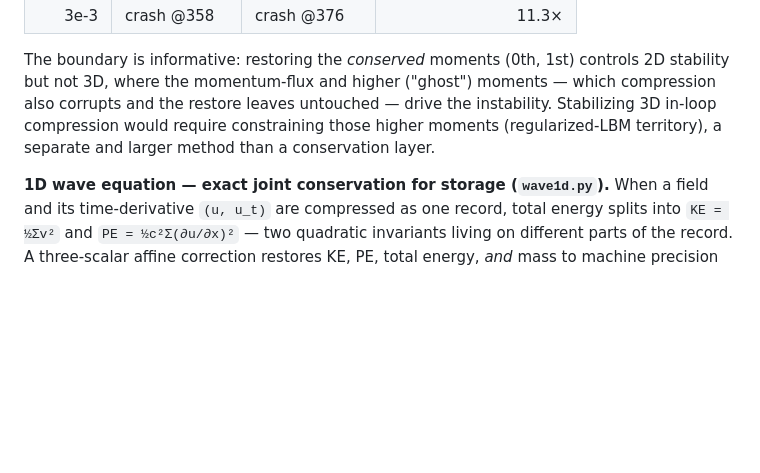
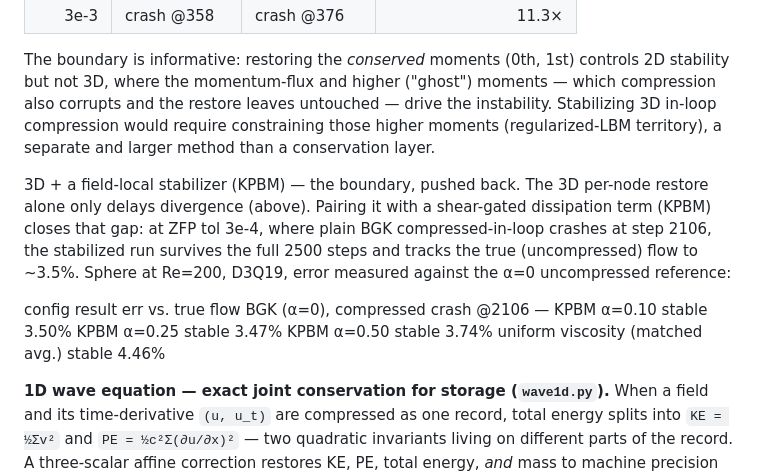
Before and after one commit to alikamp/conserved-field-compression, a Markdown page: README.md, the part around the change. GitHub-like rendering; blank space fills up the shorter version.

```diff
--- a/README.md
+++ b/README.md
@@ -152,6 +152,15 @@ drive the instability. Stabilizing 3D in-loop compression would require
 constraining those higher moments (regularized-LBM territory), a separate and
 larger method than a conservation layer.
 
+3D + a field-local stabilizer (KPBM) — the boundary, pushed back. The 3D per-node restore alone only delays divergence (above). Pairing it with a shear-gated dissipation term (KPBM) closes that gap: at ZFP tol 3e-4, where plain BGK compressed-in-loop crashes at step 2106, the stabilized run survives the full 2500 steps and tracks the true (uncompressed) flow to ~3.5%. Sphere at Re=200, D3Q19, error measured against the α=0 uncompressed reference:
+
+config	result	err vs. true flow
+BGK (α=0), compressed	crash @2106	—
+KPBM α=0.10	stable	3.50%
+KPBM α=0.25	stable	3.47%
+KPBM α=0.50	stable	3.74%
+uniform viscosity (matched avg.)	stable	4.46%
+
 **1D wave equation — exact joint conservation for storage (`wave1d.py`).**
 When a field and its time-derivative `(u, u_t)` are compressed as one record,
 total energy splits into `KE = ½Σv²` and `PE = ½c²Σ(∂u/∂x)²` — two quadratic
```
